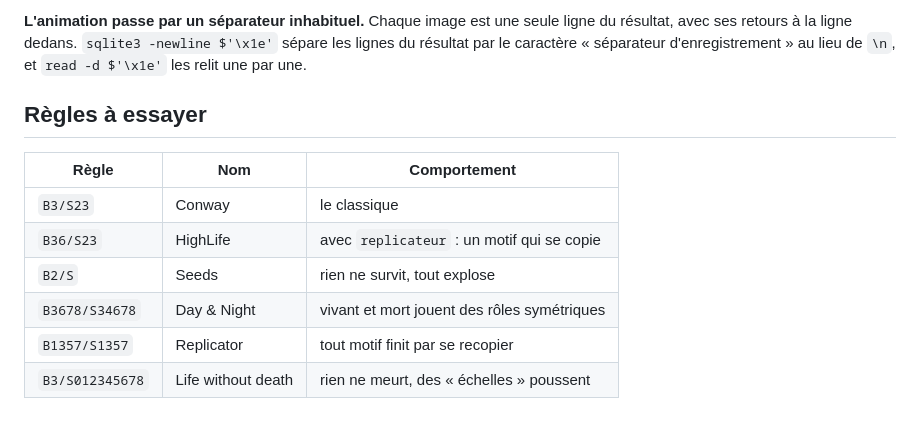
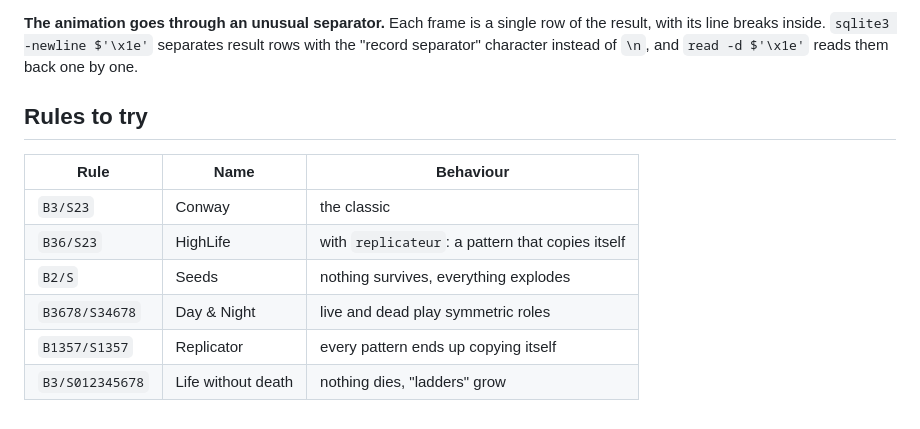
Before and after one commit to glime32/sql-de-la-vie, a Markdown page: README.md, the part around one of its changes. Rendered like a GitHub page.

```diff
--- a/README.md
+++ b/README.md
@@ -64,13 +68,13 @@ SQLite interdit les agrégats (`group_concat`, `sum`) directement dans la partie
 
-**L'animation passe par un séparateur inhabituel.** Chaque image est une seule ligne du résultat, avec ses retours à la ligne dedans. `sqlite3 -newline $'\x1e'` sépare les lignes du résultat par le caractère « séparateur d'enregistrement » au lieu de `\n`, et `read -d $'\x1e'` les relit une par une.
+**The animation goes through an unusual separator.** Each frame is a single row of the result, with its line breaks inside. `sqlite3 -newline $'\x1e'` separates result rows with the "record separator" character instead of `\n`, and `read -d $'\x1e'` reads them back one by one.
 
-## Règles à essayer
+## Rules to try
 
-| Règle | Nom | Comportement |
+| Rule | Name | Behaviour |
 |---|---|---|
-| `B3/S23` | Conway | le classique |
-| `B36/S23` | HighLife | avec `replicateur` : un motif qui se copie |
-| `B2/S` | Seeds | rien ne survit, tout explose |
-| `B3678/S34678` | Day & Night | vivant et mort jouent des rôles symétriques |
-| `B1357/S1357` | Replicator | tout motif finit par se recopier |
-| `B3/S012345678` | Life without death | rien ne meurt, des « échelles » poussent |
+| `B3/S23` | Conway | the classic |
+| `B36/S23` | HighLife | with `replicateur`: a pattern that copies itself |
+| `B2/S` | Seeds | nothing survives, everything explodes |
+| `B3678/S34678` | Day & Night | live and dead play symmetric roles |
+| `B1357/S1357` | Replicator | every pattern ends up copying itself |
+| `B3/S012345678` | Life without death | nothing dies, "ladders" grow |
```
Also changed, not shown: other parts of README.md (+25 -21 lines), README.fr.md (added, +80 -0 lines), docs/banner-sql-de-la-vie.png (added).
